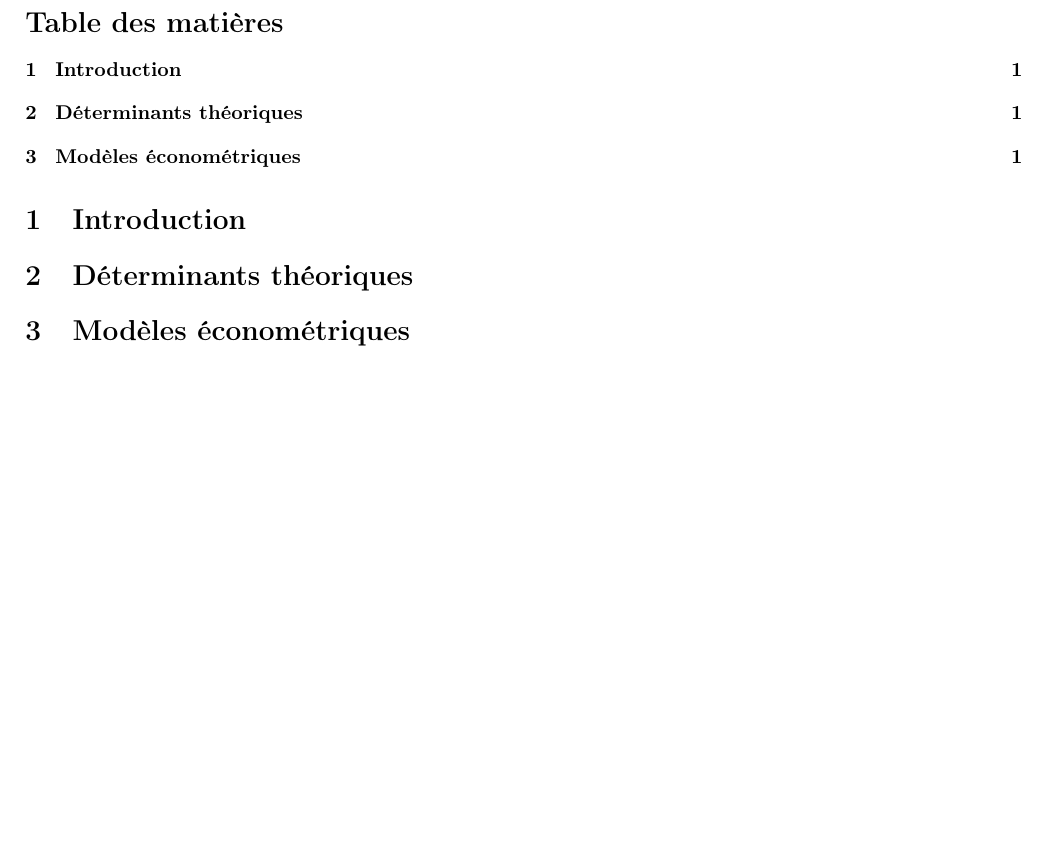
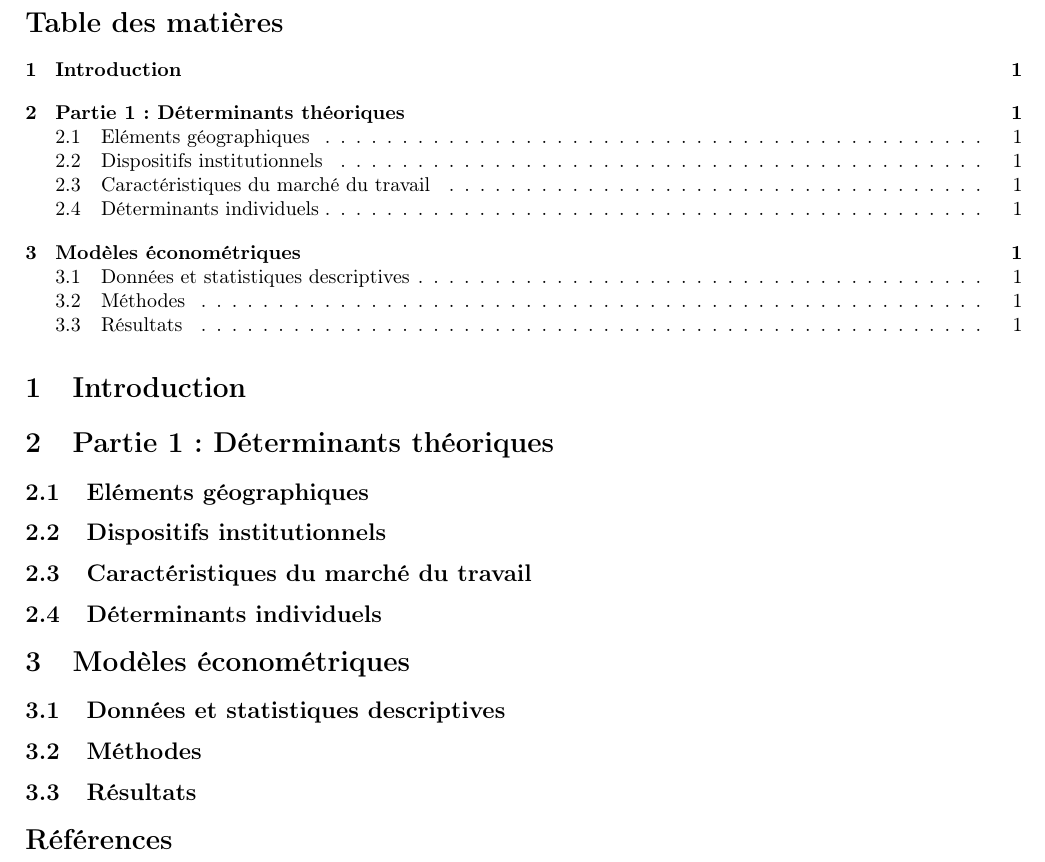
Before and after one commit to Camilledum/GIRUB, a LaTeX document (essaigit.tex): part of the page, cut so that both start at the same text, the shorter picture padded with empty space. Compiled offline with pdfLaTeX.

Commit message:
Bibliographie et table des matières

```diff
--- a/essaigit.tex
+++ b/essaigit.tex
@@ -15,7 +15,18 @@
 \tableofcontents % créer une table des matières
 
 \section{Introduction}
-\section{Déterminants théoriques}
+\section{Partie 1: Déterminants théoriques}
+\subsection{Eléments géographiques}
+\subsection{Dispositifs institutionnels}
+\subsection{Caractéristiques du marché du travail}
+\subsection{Déterminants individuels}
 \section{Modèles économétriques}
+\subsection{Données et statistiques descriptives}
+\subsection{Méthodes}
+\subsection{Résultats}
+
+\bibliographystyle{plain}
+\bibliography{bibthese}
+
 
 \end{document}
```
Also changed, not shown: essaigit.bbl (added), essaigit.pdf, 5 other files.
